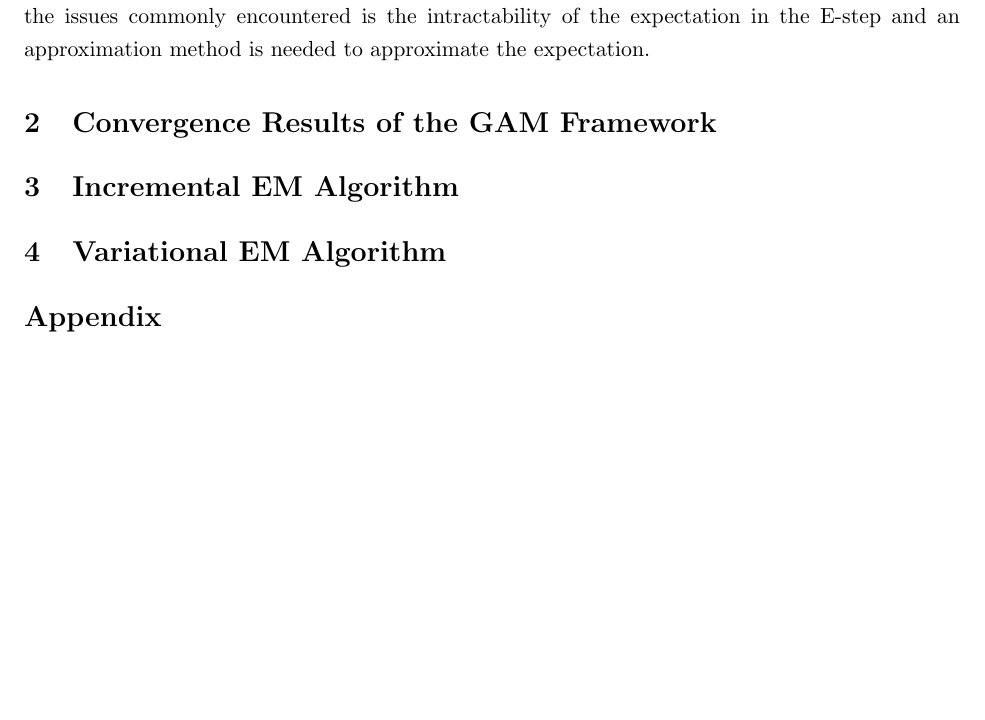
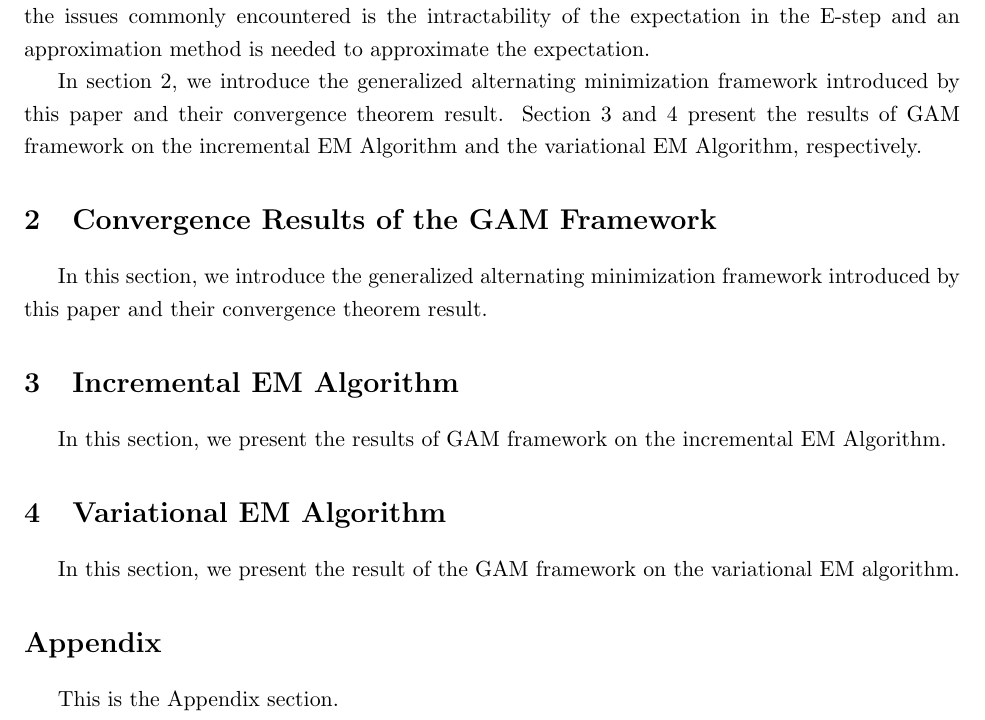
Before and after one commit to statds/practicing-latex-bibtex-huyendn, a LaTeX paper (projectdraft.tex): part of page 2 of 2, cut so that both start at the same text, the shorter picture padded with empty space. Compiled offline with pdfLaTeX.

Commit message:
add sections and road map paragraph at the end of intro

```diff
--- a/projectdraft.tex
+++ b/projectdraft.tex
@@ -63,13 +63,17 @@
 	\end{equation}
 	Thus, any value of $\theta$ that increases $Q(\theta \vert \theta_t)$ beyond $Q(\theta_t \vert \theta_t)$ will also increase $\ell(\theta; X)$ beyond $\ell(\theta_t; X)$. There are numerous variants of the EM algorithm to adapt to practical applications. One of the issues commonly encountered is the intractability of the expectation in the E-step and an approximation method is needed to approximate the expectation.
 
+	In section \ref{gam}, we introduce the generalized alternating  minimization framework introduced by this paper and their convergence theorem result. Section \ref{incremental} and \ref{variational} present the results of GAM framework on the incremental EM Algorithm and the variational EM Algorithm, respectively.
+
 	\section{Convergence Results of the GAM Framework} \label{gam}
-
+	In this section, we introduce the generalized alternating  minimization framework introduced by this paper and their convergence theorem result.
 	\section{Incremental EM Algorithm} \label{incremental}
+	In this section, we present the results of GAM framework on the incremental EM Algorithm.
 
 	\section{Variational EM Algorithm} \label{variational}
+	In this section, we present the result of the GAM framework on the variational EM algorithm.
 
 	\section*{Appendix}
-
+	This is the Appendix section.
 
 \end{document}
```
